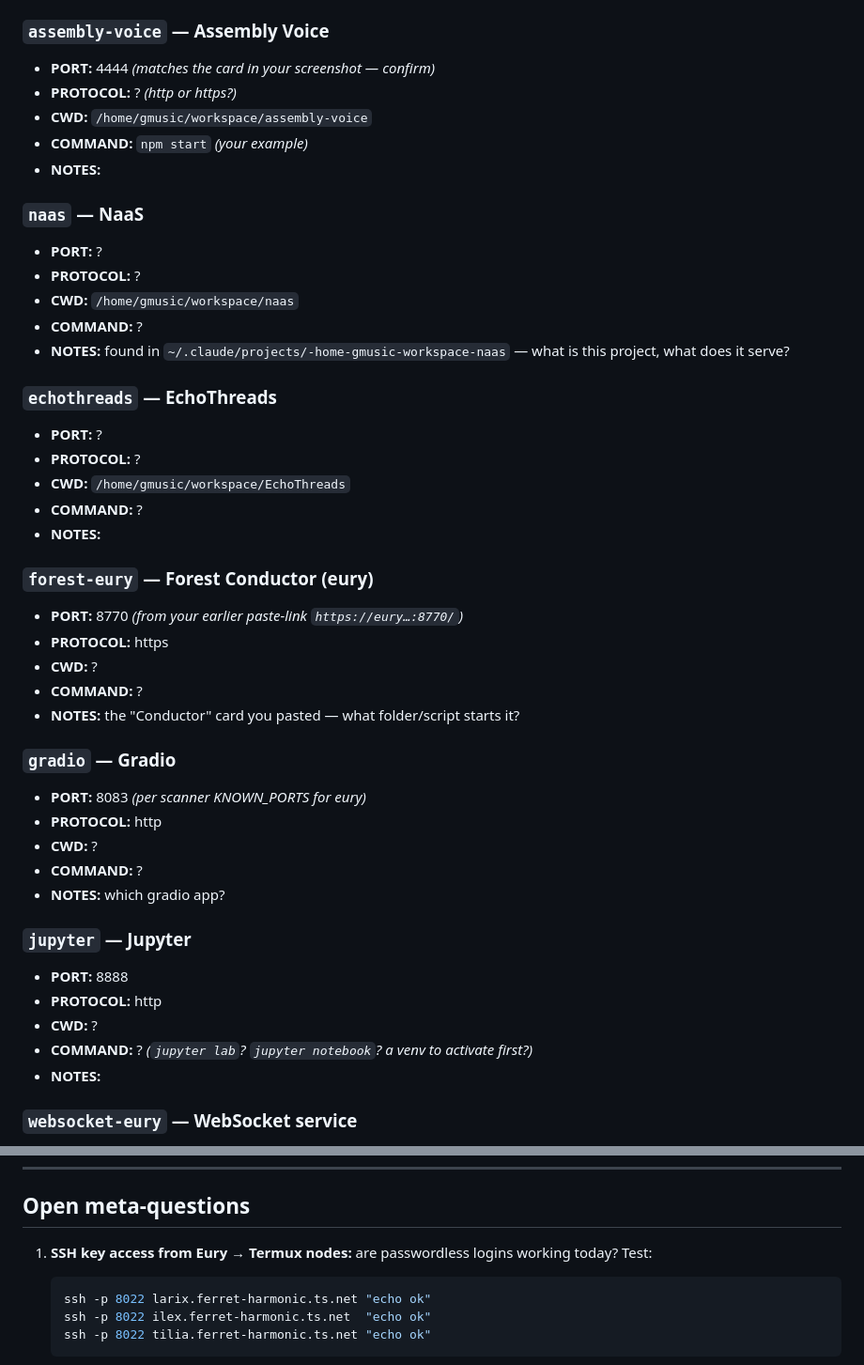
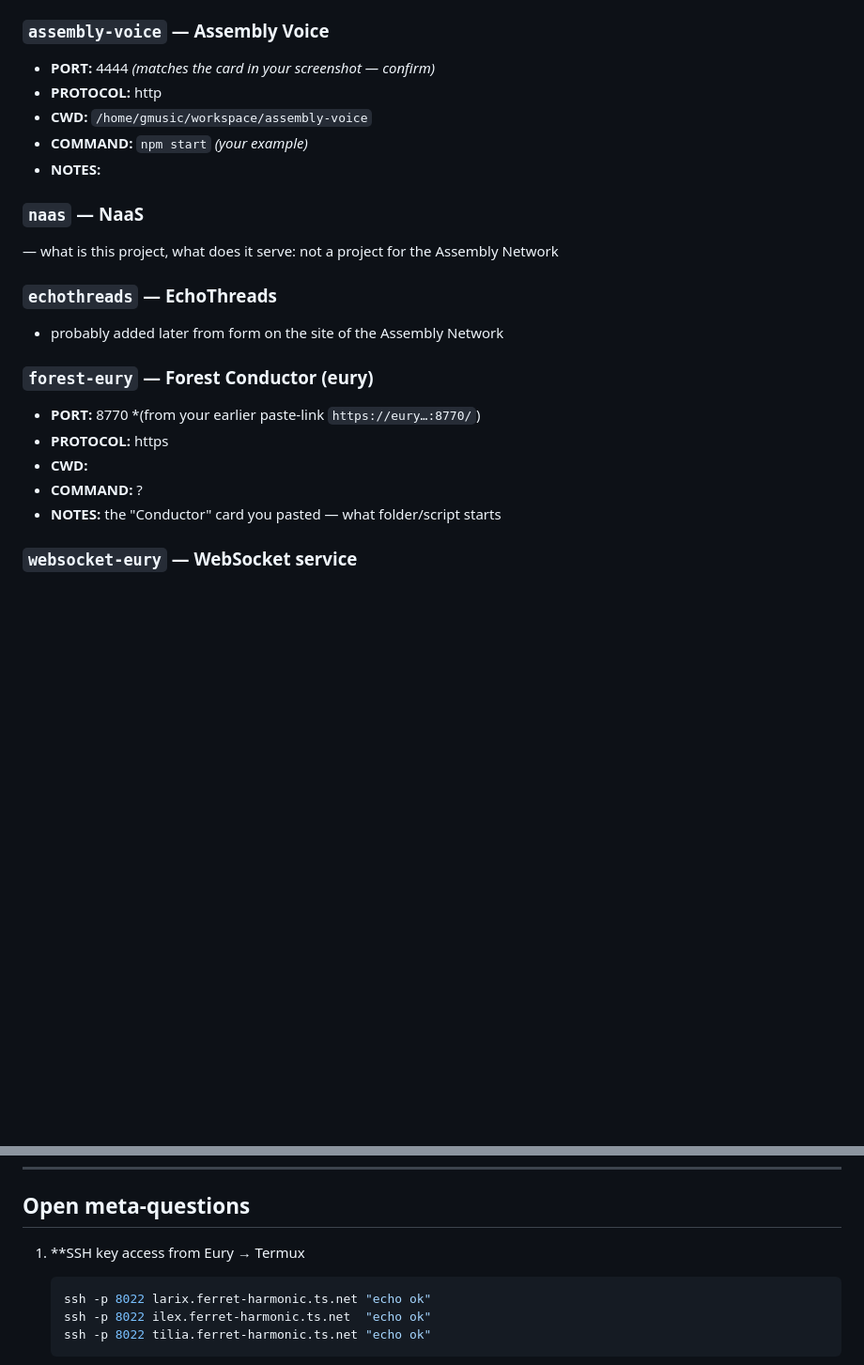
Before and after one commit to Gerico1007/assemblynetwork, a Markdown page: docs/proposals/server-launch-profiles-WORKING.md, 2 parts joined by grey strips. Shown at 94% size. Drawn GitHub-style; blank space fills up the shorter version.

Commit message:
start the change i know

````diff
--- a/docs/proposals/server-launch-profiles-WORKING.md
+++ b/docs/proposals/server-launch-profiles-WORKING.md
@@ -60,45 +60,23 @@ SSH KEY OK :   yes | no | unsure   (can `ssh -p 8022 host "echo ok"` run without
 
 ### `assembly-voice` — Assembly Voice
 - **PORT:** 4444   *(matches the card in your screenshot — confirm)*
-- **PROTOCOL:** ?  *(http or https?)*
+- **PROTOCOL:** http
 - **CWD:** `/home/gmusic/workspace/assembly-voice`
 - **COMMAND:** `npm start`   *(your example)*
 - **NOTES:**
 
 ### `naas` — NaaS
-- **PORT:** ?
-- **PROTOCOL:** ?
-- **CWD:** `/home/gmusic/workspace/naas`
-- **COMMAND:** ?
-- **NOTES:** found in `~/.claude/projects/-home-gmusic-workspace-naas` — what is this project, what does it serve?
+ — what is this project, what does it serve: not a project for the Assembly Network
 
 ### `echothreads` — EchoThreads
-- **PORT:** ?
-- **PROTOCOL:** ?
-- **CWD:** `/home/gmusic/workspace/EchoThreads`
-- **COMMAND:** ?
-- **NOTES:**
+- probably added later from form on the site of the Assembly Network
 
 ### `forest-eury` — Forest Conductor (eury)
-- **PORT:** 8770   *(from your earlier paste-link `https://eury…:8770/`)*
+- **PORT:** 8770   *(from your earlier paste-link `https://eury…:8770/`)
 - **PROTOCOL:** https
-- **CWD:** ?
+- **CWD:**
 - **COMMAND:** ?
-- **NOTES:** the "Conductor" card you pasted — what folder/script starts it?
-
-### `gradio` — Gradio
-- **PORT:** 8083   *(per scanner KNOWN_PORTS for eury)*
-- **PROTOCOL:** http
-- **CWD:** ?
-- **COMMAND:** ?
-- **NOTES:** which gradio app?
-
-### `jupyter` — Jupyter
-- **PORT:** 8888
-- **PROTOCOL:** http
-- **CWD:** ?
-- **COMMAND:** ?    *(`jupyter lab`? `jupyter notebook`? a venv to activate first?)*
-- **NOTES:**
+- **NOTES:** the "Conductor" card you pasted — what folder/script starts
 
 ### `websocket-eury` — WebSocket service
 - **PORT:** 8765
@@ -175,7 +153,7 @@ Pattern: dashboard runs `ssh -p PORT host "cd CWD && COMMAND"`. Requires key-aut
 
 ## Open meta-questions
 
-1. **SSH key access from Eury → Termux nodes:** are passwordless logins working today? Test:
+1. **SSH key access from Eury → Termux
    ```bash
    ssh -p 8022 larix.ferret-harmonic.ts.net "echo ok"
    ssh -p 8022 ilex.ferret-harmonic.ts.net  "echo ok"
````
